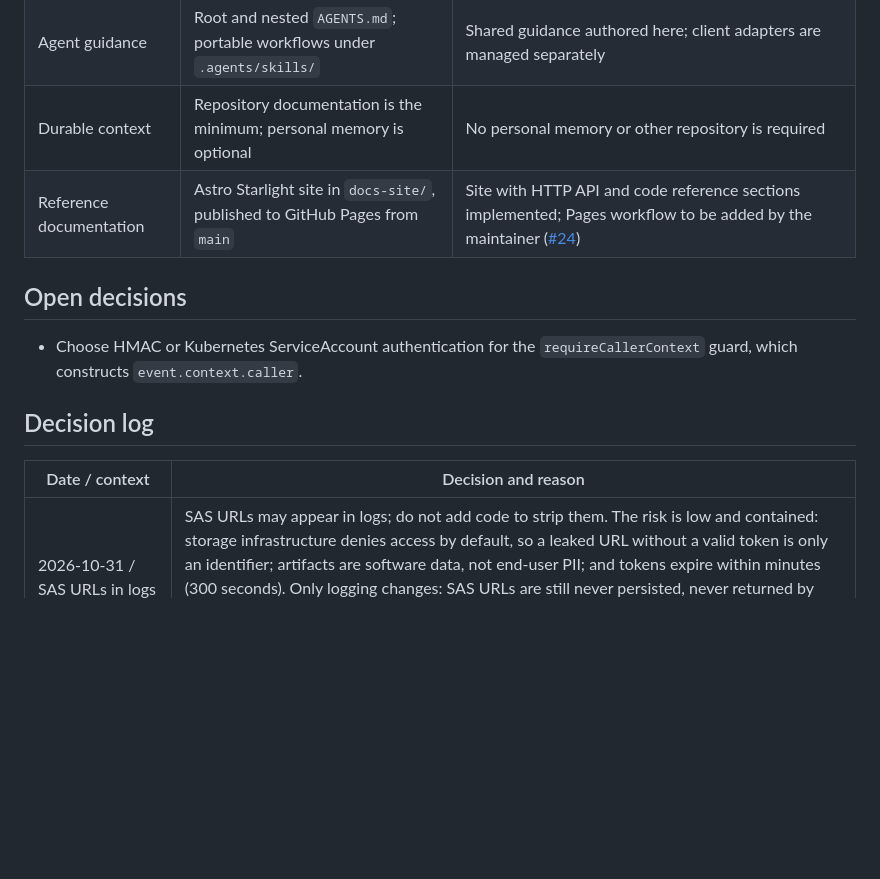
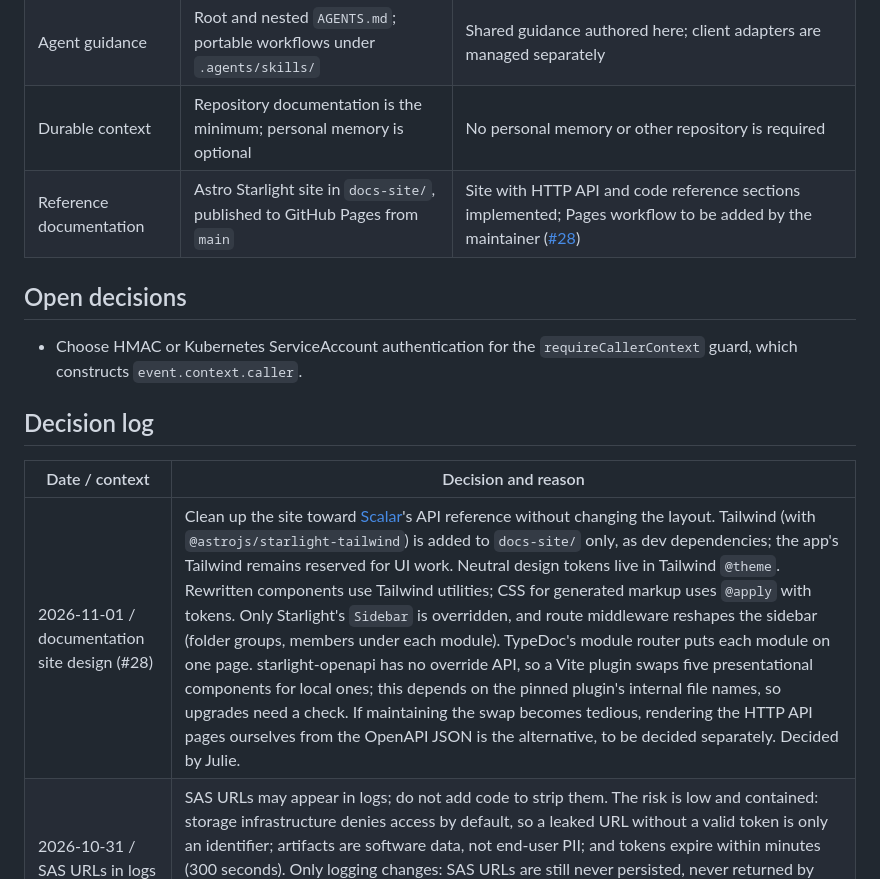
Before and after one commit to julie-ng/ai-native-sdlc-platform-services, a Markdown page: docs/architecture.md, the part around the change. Rendered like a GitHub page; blank space fills up the shorter version.

```diff
--- a/docs/architecture.md
+++ b/docs/architecture.md
@@ -25,7 +25,7 @@ Platform Services is a Nuxt 4 application being developed to expose RESTful APIs
 | Vue naming | PascalCase reusable component filenames | Applies to new components; Nuxt special filenames retain framework conventions |
 | Agent guidance | Root and nested `AGENTS.md`; portable workflows under `.agents/skills/` | Shared guidance authored here; client adapters are managed separately |
 | Durable context | Repository documentation is the minimum; personal memory is optional | No personal memory or other repository is required |
-| Reference documentation | Astro Starlight site in `docs-site/`, published to GitHub Pages from `main` | Site with HTTP API and code reference sections implemented; Pages workflow to be added by the maintainer ([#24](https://github.com/julie-ng/ai-native-sdlc-platform-services/issues/24)) |
+| Reference documentation | Astro Starlight site in `docs-site/`, published to GitHub Pages from `main` | Site with HTTP API and code reference sections implemented; Pages workflow to be added by the maintainer ([#28](https://github.com/julie-ng/ai-native-sdlc-platform-services/issues/28)) |
 
 ## Open decisions
 
@@ -35,6 +35,7 @@ Platform Services is a Nuxt 4 application being developed to expose RESTful APIs
 
 | Date / context | Decision and reason |
 | --- | --- |
+| 2026-11-01 / documentation site design (#28) | Clean up the site toward [Scalar](https://scalar.com/)'s API reference without changing the layout. Tailwind (with `@astrojs/starlight-tailwind`) is added to `docs-site/` only, as dev dependencies; the app's Tailwind remains reserved for UI work. Neutral design tokens live in Tailwind `@theme`. Rewritten components use Tailwind utilities; CSS for generated markup uses `@apply` with tokens. Only Starlight's `Sidebar` is overridden, and route middleware reshapes the sidebar (folder groups, members under each module). TypeDoc's module router puts each module on one page. starlight-openapi has no override API, so a Vite plugin swaps five presentational components for local ones; this depends on the pinned plugin's internal file names, so upgrades need a check. If maintaining the swap becomes tedious, rendering the HTTP API pages ourselves from the OpenAPI JSON is the alternative, to be decided separately. Decided by Julie. |
 | 2026-10-31 / SAS URLs in logs | SAS URLs may appear in logs; do not add code to strip them. The risk is low and contained: storage infrastructure denies access by default, so a leaked URL without a valid token is only an identifier; artifacts are software data, not end-user PII; and tokens expire within minutes (300 seconds). Only logging changes: SAS URLs are still never persisted, never returned by metadata/list/error responses, and their responses stay `Cache-Control: no-store`. Supersedes the earlier "never log SAS URLs" rule. Decided by Julie in review of #26. |
 | 2026-10-31 / PostgreSQL authentication | Once deployed to the cluster, the service authenticates to Azure Database for PostgreSQL with Microsoft Entra tokens through workload identity, as it already does for Blob Storage. Not implemented yet: today `NUXT_DATABASE_URL` carries a password (local Docker PostgreSQL). Entra tokens expire, so `useDB()` will need to supply a fresh token per new connection through node-postgres's async `password` option rather than a static connection string. |
 | 2026-10-30 / logging and readiness (#21) | Add pino (runtime dependency, exact-pinned) for JSON logs to stdout, without transports or `pino-pretty`, following tally-split-ai's `useLogger(domain)`, access log middleware and `readyz`. Access logging is global middleware on purpose; the explicit-guard rule covers authentication only. `/readyz` is excluded from access logs, also checks storage configuration (not Azure itself, to keep probes cheap and independent of Azure availability), and uses `pass`/`fail` from the health check draft rather than tally's `ok`. The log level is a runtime setting. Unhandled errors are logged by a Nitro error handler prepended before Nuxt's: an `error` hook alone would leave Nitro's plain-text `[request error]` output, so for API requests in production the handler writes the built-in JSON response itself with logging silenced (verified identical against a build without it). The pool moves into `useDB()`, named after tally's, in `server/db/use-db.ts` rather than `connection.ts`, because tests import `connection.ts` and `nitropack/runtime` cannot load outside Nitro. `useDB()` adds a pool `error` listener; without one, node-postgres turns an idle connection failure (restart, Azure failover) into a process exit. Tally's `prepare: false` and short `idle_timeout` are not ported: they serve Supabase's transaction-mode pooler on serverless, not long-lived pods connecting directly to Flexible Server. Security event logging stays with #13. |
```
Also changed, not shown: docs-site/README.md (+23 -11 lines).
